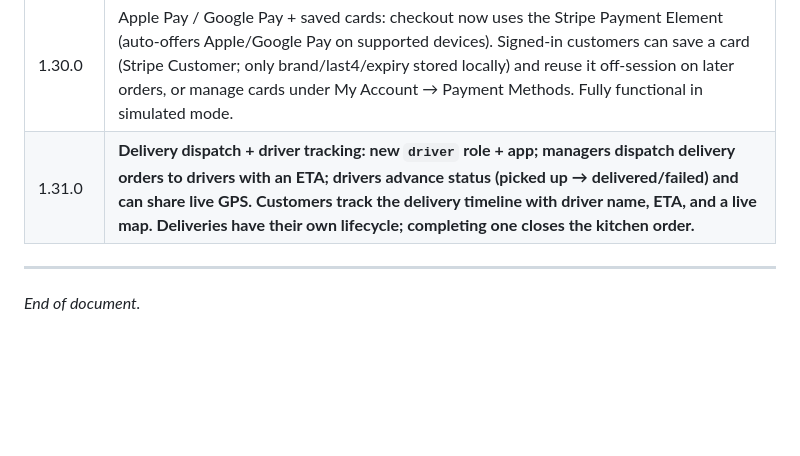
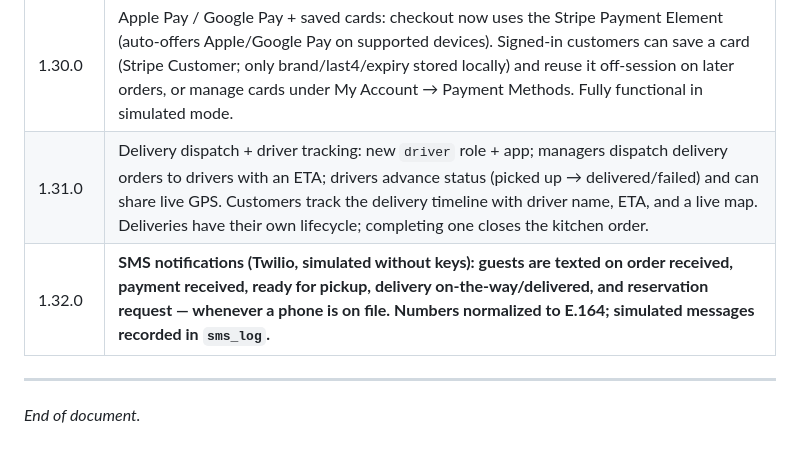
Before and after one commit to nolanle-yahoo/restaurant-management, a Markdown page: DOCUMENTATION.md, the part around the change. GitHub-like rendering; blank space fills up the shorter version.

Commit message:
Auto-commit: DOCUMENTATION.md

```diff
--- a/DOCUMENTATION.md
+++ b/DOCUMENTATION.md
@@ -1127,7 +1127,8 @@ data-deletion workflows.
 | 1.28.0 | Guest/staff path split: the customer site is now the front door at `/` (new landing page with Order/Reserve/Menu CTAs + live locations), and the staff app moved to `/staff`. Same back-end and API for both; staff auth redirects now target `/staff`. Sets up an optional `www.`/`app.` subdomain split later with no back-end change. |
 | 1.29.0 | Online prepayment + tipping: pickup/delivery guests now prepay by card at checkout with a tip (None/15/18/20/custom) and a full subtotal·service·tax·tip·total breakdown. Two-step Stripe flow (`/order/intent` → confirm card → `/order/confirm`) creates the paid order only after payment succeeds (idempotent; amount-verified in real mode); emails a receipt. Runs in simulated mode without Stripe keys. Dine-in QR still pays at the table. |
 | 1.30.0 | Apple Pay / Google Pay + saved cards: checkout now uses the Stripe Payment Element (auto-offers Apple/Google Pay on supported devices). Signed-in customers can save a card (Stripe Customer; only brand/last4/expiry stored locally) and reuse it off-session on later orders, or manage cards under My Account → Payment Methods. Fully functional in simulated mode. |
-| 1.31.0 | **Delivery dispatch + driver tracking: new `driver` role + app; managers dispatch delivery orders to drivers with an ETA; drivers advance status (picked up → delivered/failed) and can share live GPS. Customers track the delivery timeline with driver name, ETA, and a live map. Deliveries have their own lifecycle; completing one closes the kitchen order.** |
+| 1.31.0 | Delivery dispatch + driver tracking: new `driver` role + app; managers dispatch delivery orders to drivers with an ETA; drivers advance status (picked up → delivered/failed) and can share live GPS. Customers track the delivery timeline with driver name, ETA, and a live map. Deliveries have their own lifecycle; completing one closes the kitchen order. |
+| 1.32.0 | **SMS notifications (Twilio, simulated without keys): guests are texted on order received, payment received, ready for pickup, delivery on-the-way/delivered, and reservation request — whenever a phone is on file. Numbers normalized to E.164; simulated messages recorded in `sms_log`.** |
 
 ---
 
```
